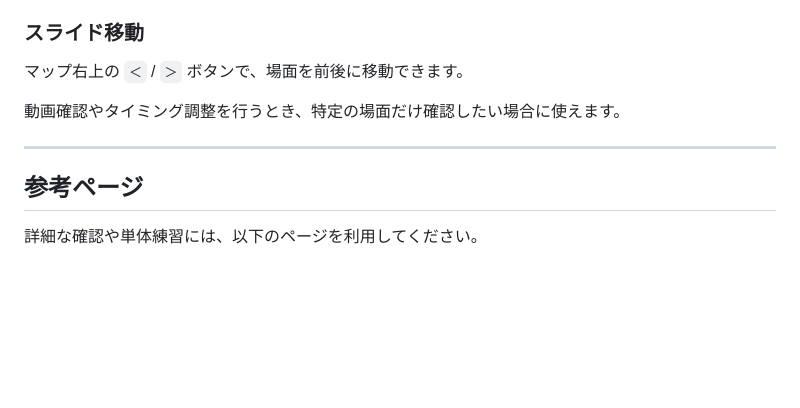
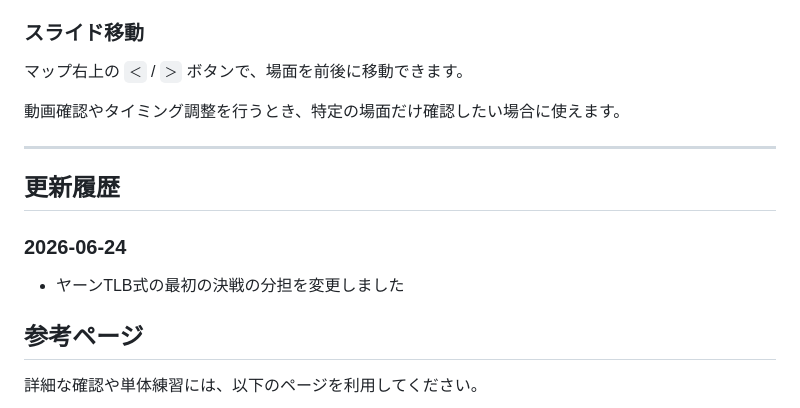
Before and after one commit to pilsnerdrinker/practice-baul-blaster, a Markdown page: README.md, the part around the change. GitHub-like rendering; blank space fills up the shorter version.

```diff
--- a/README.md
+++ b/README.md
@@ -115,6 +115,12 @@
 
 ---
 
+## 更新履歴
+
+### 2026-06-24
+
+* ヤーンTLB式の最初の決戦の分担を変更しました
+
 ## 参考ページ
 
 詳細な確認や単体練習には、以下のページを利用してください。
```
